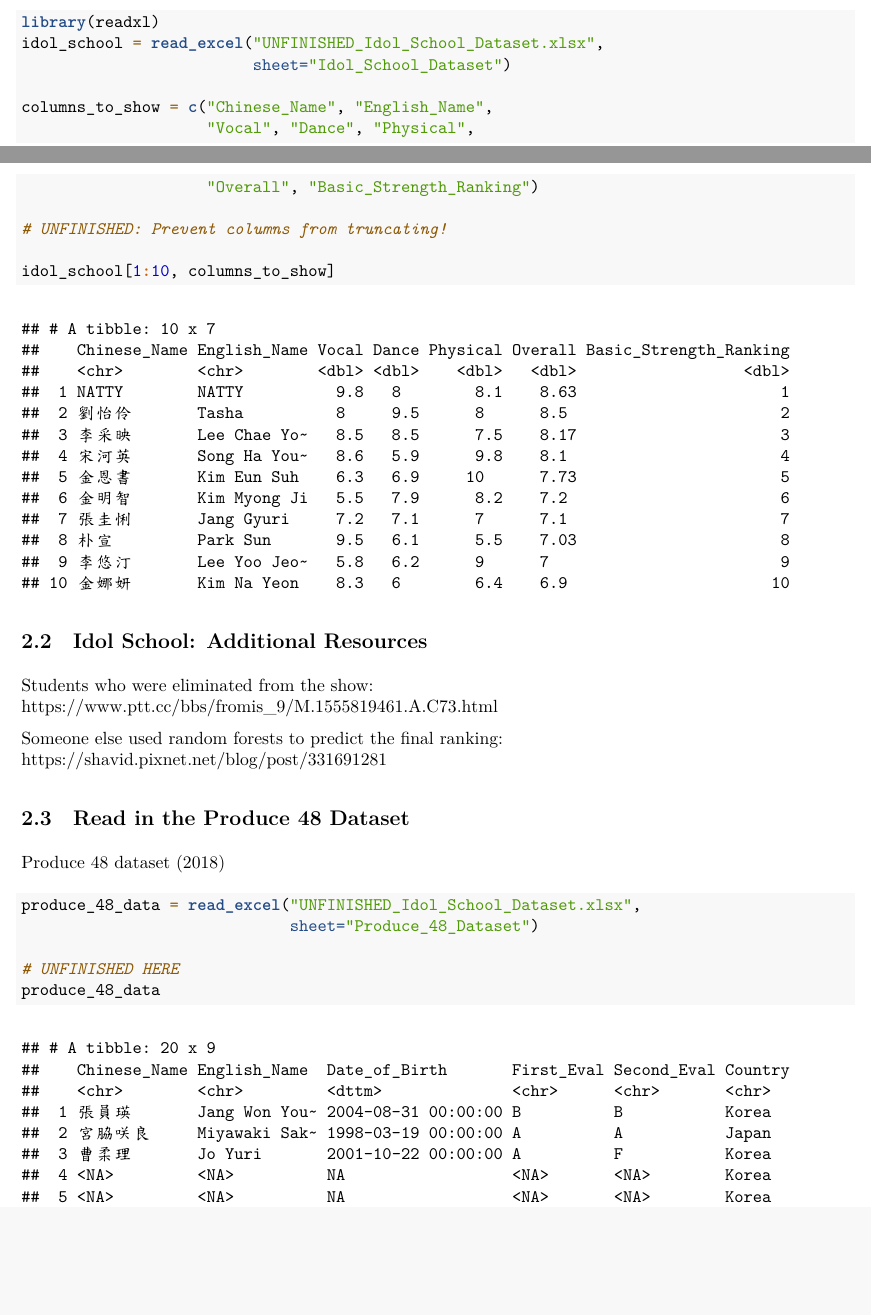
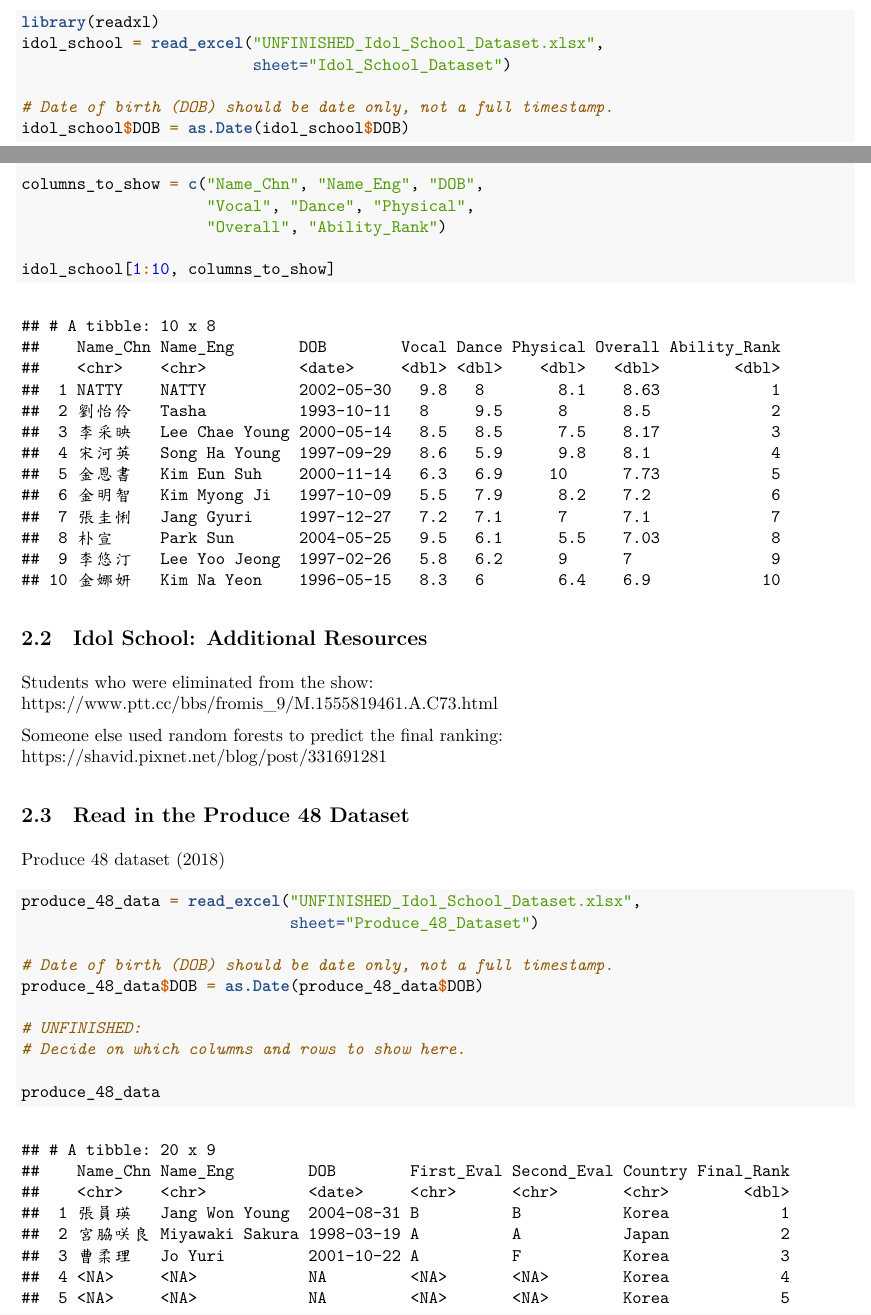
Before and after one commit to star1327p/K-Pop-Dataset, an R Markdown document (UNFINISHED_K_Pop_Data_Analysis.Rmd): two parts of pages 1 and 2 of 4 before the commit and two parts of pages 1 and 2 of 5 after it, joined at a grey line, cut so that both start at the same text, the shorter picture padded with empty space. The pictures show the output file UNFINISHED_K_Pop_Data_Analysis.pdf that the author committed with the source.

Commit message:
initial data cleaning for Idol School

````diff
--- a/UNFINISHED_K_Pop_Data_Analysis.Rmd
+++ b/UNFINISHED_K_Pop_Data_Analysis.Rmd
@@ -70,11 +75,12 @@ library(readxl)
 idol_school = read_excel("UNFINISHED_Idol_School_Dataset.xlsx",
                          sheet="Idol_School_Dataset")
 
-columns_to_show = c("Chinese_Name", "English_Name",
+# Date of birth (DOB) should be date only, not a full timestamp.
+idol_school$DOB = as.Date(idol_school$DOB)
+
+columns_to_show = c("Name_Chn", "Name_Eng", "DOB",
                     "Vocal", "Dance", "Physical",
-                    "Overall", "Basic_Strength_Ranking")
-
-# UNFINISHED: Prevent columns from truncating!
+                    "Overall", "Ability_Rank")
 
 idol_school[1:10, columns_to_show]
 ```
@@ -96,7 +102,12 @@ Produce 48 dataset (2018)
 produce_48_data = read_excel("UNFINISHED_Idol_School_Dataset.xlsx",
                              sheet="Produce_48_Dataset")
 
-# UNFINISHED HERE
+# Date of birth (DOB) should be date only, not a full timestamp.
+produce_48_data$DOB = as.Date(produce_48_data$DOB)
+
+# UNFINISHED:
+# Decide on which columns and rows to show here.
+
 produce_48_data
 ```
 
````
Also changed, not shown: UNFINISHED_Idol_School_Dataset.xlsx, UNFINISHED_K_Pop_Data_Analysis.pdf, UNFINISHED_K_Pop_Data_Analysis.Rmd (5 more changed lines).
